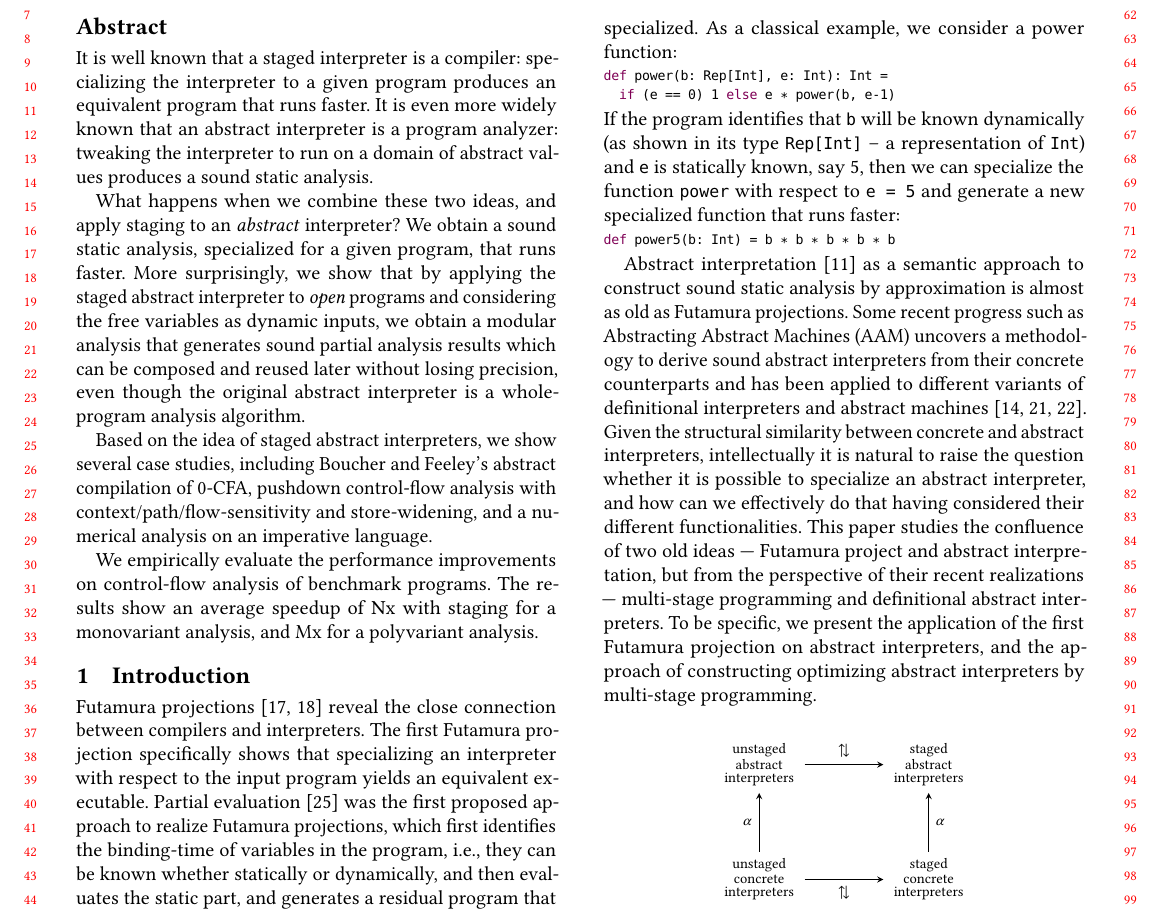
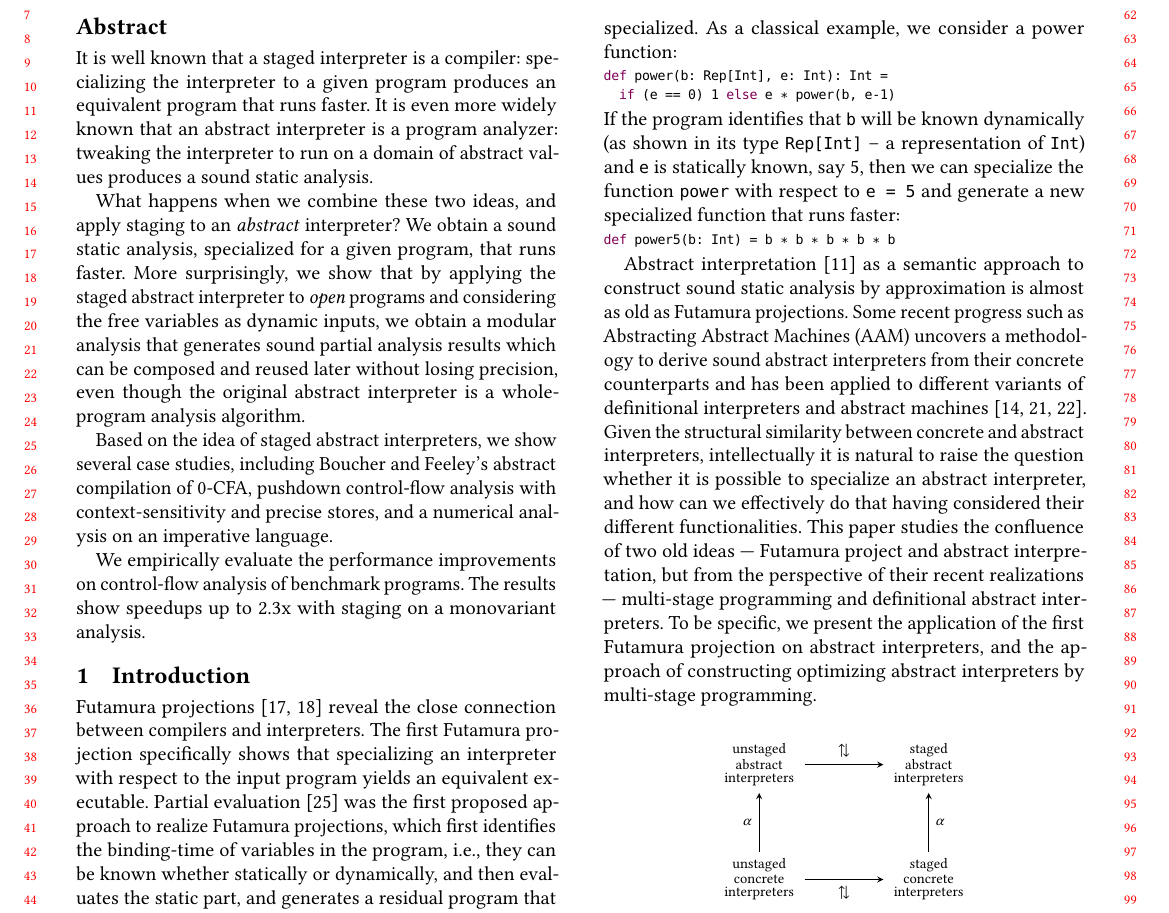
Before and after one commit to Generative-Program-Analysis/GenSym, a LaTeX paper (paper/paper.tex, which reads paper/abstract.tex): part of page 1 of 14, cut so that both start at the same text. Compiled offline with pdfLaTeX.

Commit message:
abstract

```diff
--- a/paper/abstract.tex
+++ b/paper/abstract.tex
@@ -6,21 +6,19 @@ interpreter to run on a domain of abstract values produces a sound static analys
 What happens when we combine these two ideas, and apply staging to an \emph{abstract} interpreter?
 We obtain a sound static analysis, specialized for a given program, that runs faster.
 %
-More surprisingly, we show that by applying the staged abstract interpreter to \textit{open} programs and considering the free variables as dynamic inputs,
+More surprisingly, we show that by applying the staged abstract interpreter to \textit{open}
+programs and considering the free variables as dynamic inputs,
 we obtain a modular analysis that generates sound partial analysis results which can be composed
 and reused later without losing precision, even though the original abstract interpreter is a whole-program
 analysis algorithm.
 
 Based on the idea of staged abstract interpreters, we show several case studies, including
 \citeauthor{Boucher:1996:ACN:647473.727587}'s abstract compilation of 0-CFA, pushdown
-control-flow analysis with context/path/flow-sensitivity and store-widening, and a numerical
+control-flow analysis with context-sensitivity and precise stores, and a numerical
 analysis on an imperative language.
 
 We empirically evaluate the performance improvements on control-flow analysis of benchmark programs.
-The results show an average speedup of Nx with staging for a monovariant analysis, and Mx for
-a polyvariant analysis.
-
-
+The results show speedups up to 2.3x with staging on a monovariant analysis.
 
 % It is well known that a staged interpreter is a compiler, which provides performance improvement
 % by specializing the interpreter to a given program.
```
